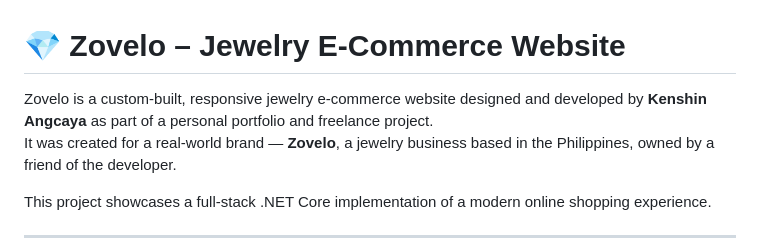
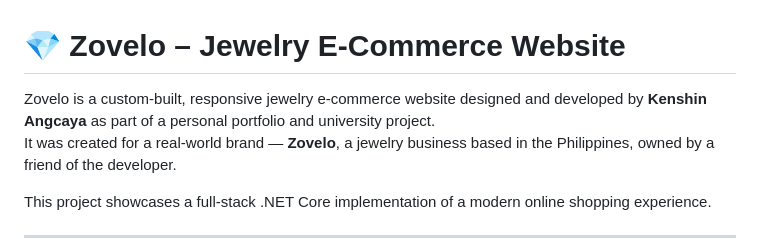
Before and after one commit to Keeenshin/Zovelo, a Markdown page: README.md, the part around the change. Drawn GitHub-style.

```diff
--- a/README.md
+++ b/README.md
@@ -1,6 +1,6 @@
 # 💎 Zovelo – Jewelry E-Commerce Website
 
-Zovelo is a custom-built, responsive jewelry e-commerce website designed and developed by **Kenshin Angcaya** as part of a personal portfolio and freelance project.
+Zovelo is a custom-built, responsive jewelry e-commerce website designed and developed by **Kenshin Angcaya** as part of a personal portfolio and university project.
 It was created for a real-world brand — **Zovelo**, a jewelry business based in the Philippines, owned by a friend of the developer.
 
 This project showcases a full-stack .NET Core implementation of a modern online shopping experience.
```
